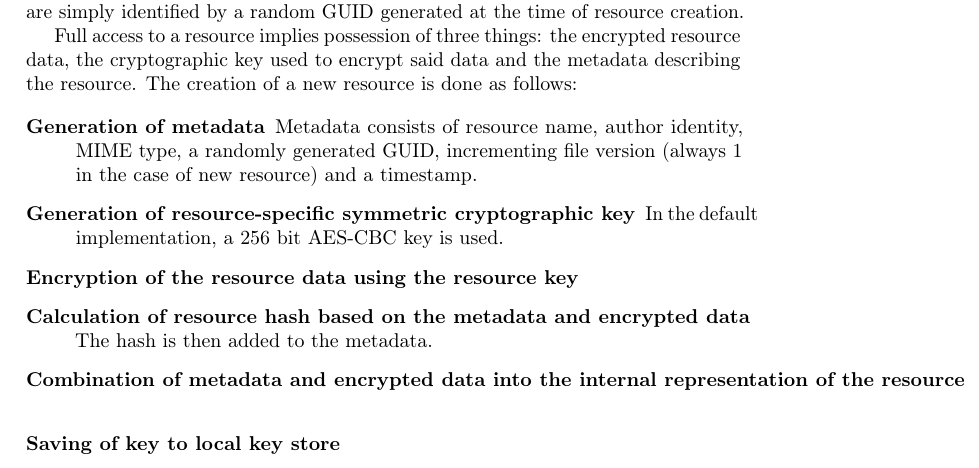
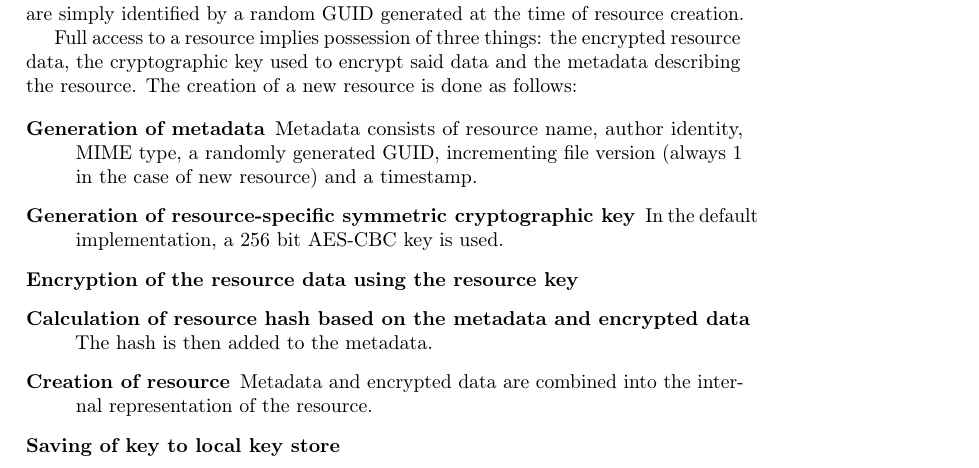
Before and after one commit to rymdjs/report, a LaTeX thesis (Layout.tex, which reads sections/system.tex): part of page 25 of 50, cut so that both start at the same text. Compiled offline with pdfLaTeX.

Commit message:
fix overflowing description in 5.5

```diff
--- a/sections/system.tex
+++ b/sections/system.tex
@@ -91,7 +91,7 @@ Full access to a resource implies possession of three things: the encrypted reso
   \item[Generation of resource-specific symmetric cryptographic key] In the default implementation, a 256 bit AES-CBC key is used.
   \item[Encryption of the resource data using the resource key]
   \item[Calculation of resource hash based on the metadata and encrypted data] The hash is then added to the metadata.
-  \item[Combination of metadata and encrypted data into the internal representation of the resource]
+  \item[Creation of resource] Metadata and encrypted data are combined into the internal representation of the resource.
   \item[Saving of key to local key store]
 \end{description}
 
```
